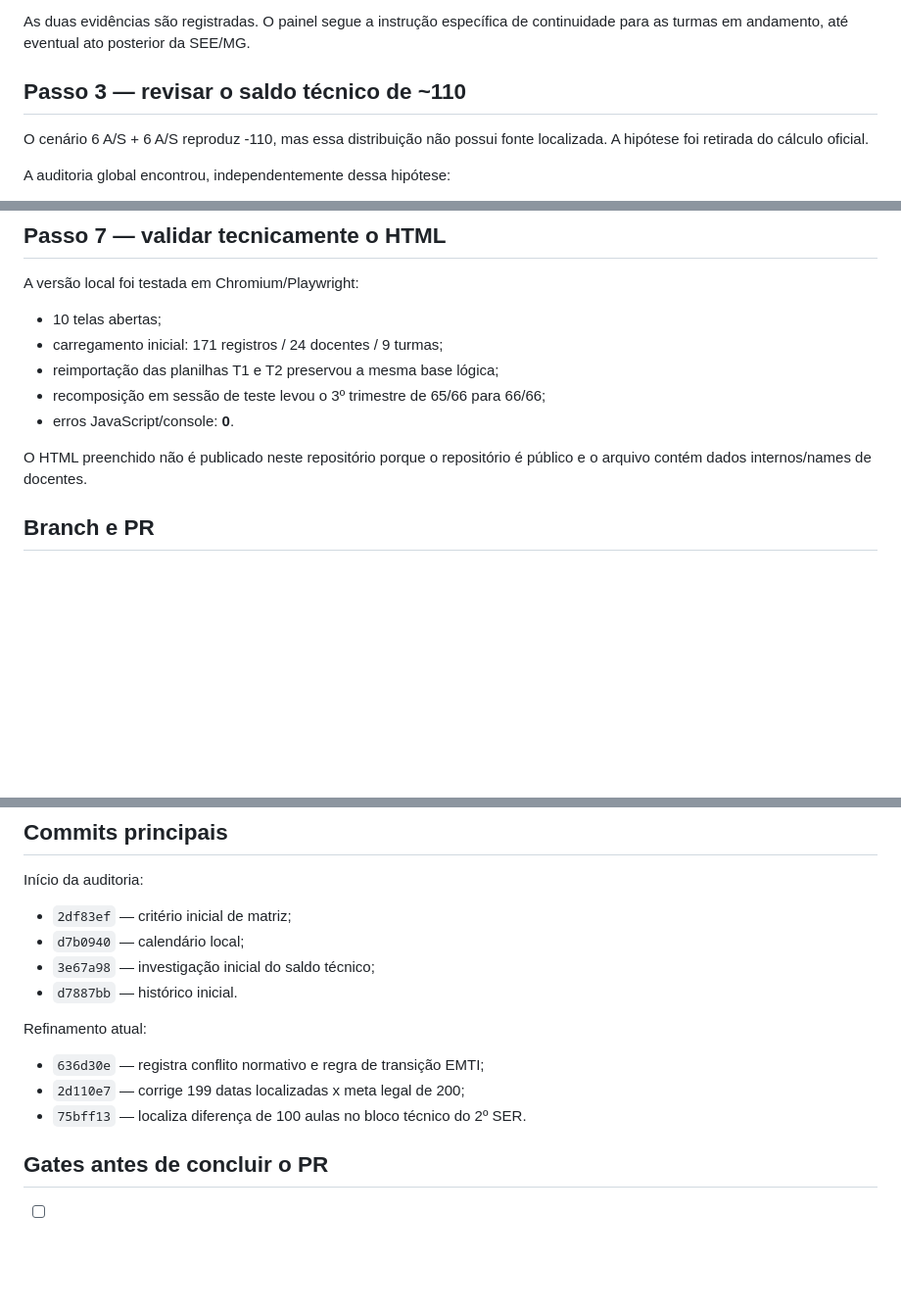
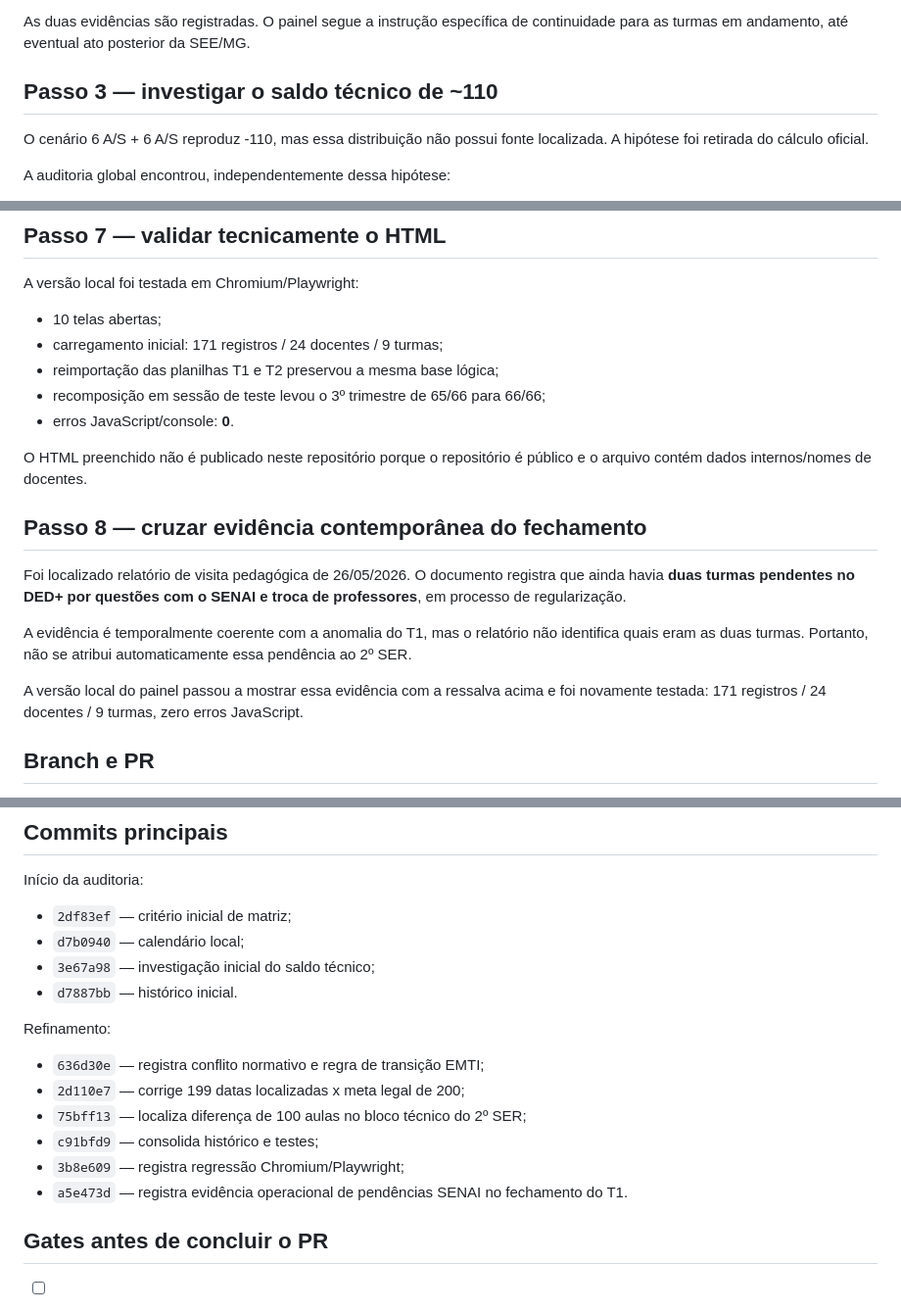
Before and after one commit to christianhpo-star/Hilton_rocha, a Markdown page: docs/ded-em-foco/04_HISTORICO_AUDITORIA.md, 3 parts joined by grey strips. Shown at 98% size. GitHub-like rendering; blank space fills up the shorter version.

Commit message:
docs: adiciona evidencia SENAI e atualiza rastreabilidade da auditoria

```diff
--- a/docs/ded-em-foco/04_HISTORICO_AUDITORIA.md
+++ b/docs/ded-em-foco/04_HISTORICO_AUDITORIA.md
@@ -15,7 +15,7 @@ A regra foi refinada para combinar **norma geral vigente + regra oficial de tran
 
 As duas evidências são registradas. O painel segue a instrução específica de continuidade para as turmas em andamento, até eventual ato posterior da SEE/MG.
 
-## Passo 3 — revisar o saldo técnico de ~110
+## Passo 3 — investigar o saldo técnico de ~110
 
 O cenário 6 A/S + 6 A/S reproduz -110, mas essa distribuição não possui fonte localizada. A hipótese foi retirada do cálculo oficial.
 
@@ -60,7 +60,15 @@ A versão local foi testada em Chromium/Playwright:
 - recomposição em sessão de teste levou o 3º trimestre de 65/66 para 66/66;
 - erros JavaScript/console: **0**.
 
-O HTML preenchido não é publicado neste repositório porque o repositório é público e o arquivo contém dados internos/names de docentes.
+O HTML preenchido não é publicado neste repositório porque o repositório é público e o arquivo contém dados internos/nomes de docentes.
+
+## Passo 8 — cruzar evidência contemporânea do fechamento
+
+Foi localizado relatório de visita pedagógica de 26/05/2026. O documento registra que ainda havia **duas turmas pendentes no DED+ por questões com o SENAI e troca de professores**, em processo de regularização.
+
+A evidência é temporalmente coerente com a anomalia do T1, mas o relatório não identifica quais eram as duas turmas. Portanto, não se atribui automaticamente essa pendência ao 2º SER.
+
+A versão local do painel passou a mostrar essa evidência com a ressalva acima e foi novamente testada: 171 registros / 24 docentes / 9 turmas, zero erros JavaScript.
 
 ## Branch e PR
 
@@ -77,11 +85,14 @@ Início da auditoria:
 - `3e67a98` — investigação inicial do saldo técnico;
 - `d7887bb` — histórico inicial.
 
-Refinamento atual:
+Refinamento:
 
 - `636d30e` — registra conflito normativo e regra de transição EMTI;
 - `2d110e7` — corrige 199 datas localizadas x meta legal de 200;
-- `75bff13` — localiza diferença de 100 aulas no bloco técnico do 2º SER.
+- `75bff13` — localiza diferença de 100 aulas no bloco técnico do 2º SER;
+- `c91bfd9` — consolida histórico e testes;
+- `3b8e609` — registra regressão Chromium/Playwright;
+- `a5e473d` — registra evidência operacional de pendências SENAI no fechamento do T1.
 
 ## Gates antes de concluir o PR
 
```
Also changed, not shown: other parts of docs/ded-em-foco/04_HISTORICO_AUDITORIA.md (+1 -0 lines).
